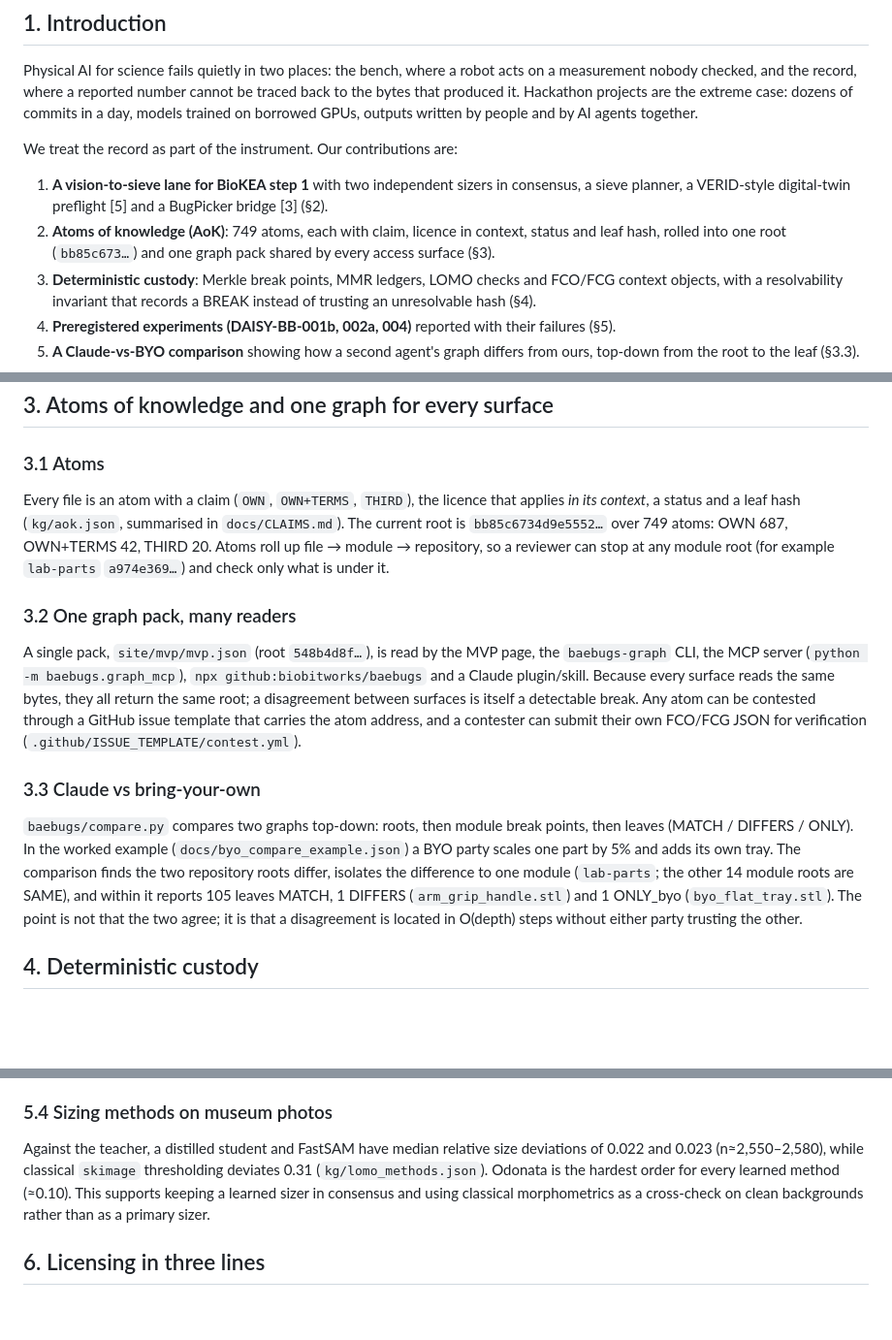
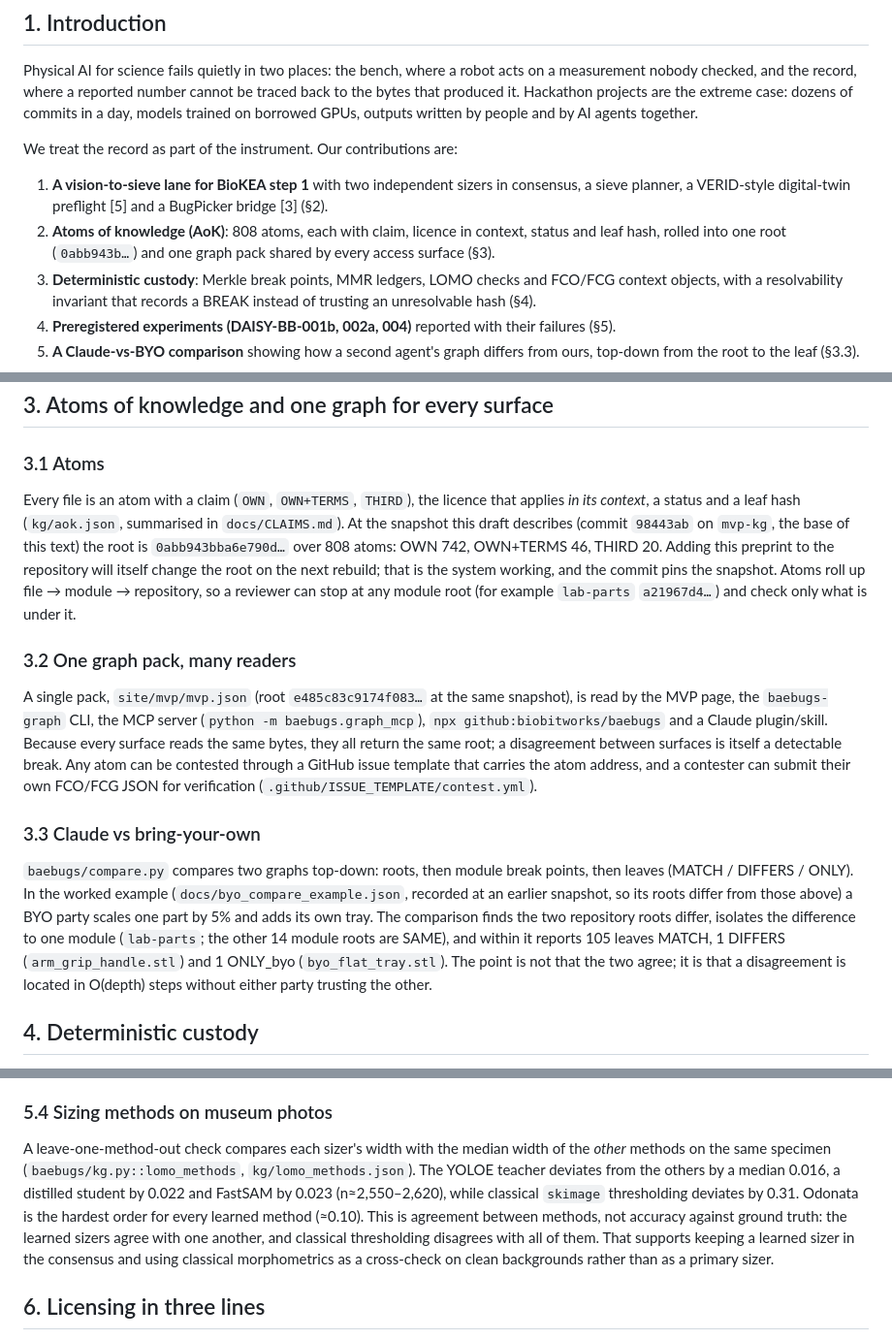
Before and after one commit to biobitworks/baebugs, a Markdown page: docs/preprint/baebugs_preprint.md, 3 parts joined by grey strips. Shown at 97% size. Rendered like a GitHub page; blank space fills up the shorter version.

Commit message:
preprint: cite AoK/graph roots at snapshot 98443ab; describe sizing check as leave-one-method-out agreement
Co-Authored-By: Claude Opus 5.5 (1M context) <noreply@anthropic.com>
Claude-Session: https://claude.ai/code/session_01PVqFJqGCxK2EvtQhVk6Kf7

```diff
--- a/docs/preprint/baebugs_preprint.md
+++ b/docs/preprint/baebugs_preprint.md
@@ -26,7 +26,7 @@ Physical AI for science fails quietly in two places: the bench, where a robot ac
 We treat the record as part of the instrument. Our contributions are:
 
 1. **A vision-to-sieve lane for BioKEA step 1** with two independent sizers in consensus, a sieve planner, a VERID-style digital-twin preflight [5] and a BugPicker bridge [3] (§2).
-2. **Atoms of knowledge (AoK)**: 749 atoms, each with claim, licence in context, status and leaf hash, rolled into one root (`bb85c673…`) and one graph pack shared by every access surface (§3).
+2. **Atoms of knowledge (AoK)**: 808 atoms, each with claim, licence in context, status and leaf hash, rolled into one root (`0abb943b…`) and one graph pack shared by every access surface (§3).
 3. **Deterministic custody**: Merkle break points, MMR ledgers, LOMO checks and FCO/FCG context objects, with a resolvability invariant that records a BREAK instead of trusting an unresolvable hash (§4).
 4. **Preregistered experiments (DAISY-BB-001b, 002a, 004)** reported with their failures (§5).
 5. **A Claude-vs-BYO comparison** showing how a second agent's graph differs from ours, top-down from the root to the leaf (§3.3).
@@ -58,15 +58,15 @@ This is well under the US$200 target, assuming a printer is already available. P
 
 ### 3.1 Atoms
 
-Every file is an atom with a claim (`OWN`, `OWN+TERMS`, `THIRD`), the licence that applies *in its context*, a status and a leaf hash (`kg/aok.json`, summarised in `docs/CLAIMS.md`). The current root is `bb85c6734d9e5552…` over 749 atoms: OWN 687, OWN+TERMS 42, THIRD 20. Atoms roll up file → module → repository, so a reviewer can stop at any module root (for example `lab-parts` `a974e369…`) and check only what is under it.
+Every file is an atom with a claim (`OWN`, `OWN+TERMS`, `THIRD`), the licence that applies *in its context*, a status and a leaf hash (`kg/aok.json`, summarised in `docs/CLAIMS.md`). At the snapshot this draft describes (commit `98443ab` on `mvp-kg`, the base of this text) the root is `0abb943bba6e790d…` over 808 atoms: OWN 742, OWN+TERMS 46, THIRD 20. Adding this preprint to the repository will itself change the root on the next rebuild; that is the system working, and the commit pins the snapshot. Atoms roll up file → module → repository, so a reviewer can stop at any module root (for example `lab-parts` `a21967d4…`) and check only what is under it.
 
 ### 3.2 One graph pack, many readers
 
-A single pack, `site/mvp/mvp.json` (root `548b4d8f…`), is read by the MVP page, the `baebugs-graph` CLI, the MCP server (`python -m baebugs.graph_mcp`), `npx github:biobitworks/baebugs` and a Claude plugin/skill. Because every surface reads the same bytes, they all return the same root; a disagreement between surfaces is itself a detectable break. Any atom can be contested through a GitHub issue template that carries the atom address, and a contester can submit their own FCO/FCG JSON for verification (`.github/ISSUE_TEMPLATE/contest.yml`).
+A single pack, `site/mvp/mvp.json` (root `e485c83c9174f083…` at the same snapshot), is read by the MVP page, the `baebugs-graph` CLI, the MCP server (`python -m baebugs.graph_mcp`), `npx github:biobitworks/baebugs` and a Claude plugin/skill. Because every surface reads the same bytes, they all return the same root; a disagreement between surfaces is itself a detectable break. Any atom can be contested through a GitHub issue template that carries the atom address, and a contester can submit their own FCO/FCG JSON for verification (`.github/ISSUE_TEMPLATE/contest.yml`).
 
 ### 3.3 Claude vs bring-your-own
 
-`baebugs/compare.py` compares two graphs top-down: roots, then module break points, then leaves (MATCH / DIFFERS / ONLY). In the worked example (`docs/byo_compare_example.json`) a BYO party scales one part by 5% and adds its own tray. The comparison finds the two repository roots differ, isolates the difference to one module (`lab-parts`; the other 14 module roots are SAME), and within it reports 105 leaves MATCH, 1 DIFFERS (`arm_grip_handle.stl`) and 1 ONLY_byo (`byo_flat_tray.stl`). The point is not that the two agree; it is that a disagreement is located in O(depth) steps without either party trusting the other.
+`baebugs/compare.py` compares two graphs top-down: roots, then module break points, then leaves (MATCH / DIFFERS / ONLY). In the worked example (`docs/byo_compare_example.json`, recorded at an earlier snapshot, so its roots differ from those above) a BYO party scales one part by 5% and adds its own tray. The comparison finds the two repository roots differ, isolates the difference to one module (`lab-parts`; the other 14 module roots are SAME), and within it reports 105 leaves MATCH, 1 DIFFERS (`arm_grip_handle.stl`) and 1 ONLY_byo (`byo_flat_tray.stl`). The point is not that the two agree; it is that a disagreement is located in O(depth) steps without either party trusting the other.
 
 ## 4. Deterministic custody
 
@@ -134,7 +134,7 @@ Weaknesses we report rather than average away:
 
 ### 5.4 Sizing methods on museum photos
 
-Against the teacher, a distilled student and FastSAM have median relative size deviations of 0.022 and 0.023 (n≈2,550–2,580), while classical `skimage` thresholding deviates 0.31 (`kg/lomo_methods.json`). Odonata is the hardest order for every learned method (≈0.10). This supports keeping a learned sizer in consensus and using classical morphometrics as a cross-check on clean backgrounds rather than as a primary sizer.
+A leave-one-method-out check compares each sizer's width with the median width of the *other* methods on the same specimen (`baebugs/kg.py::lomo_methods`, `kg/lomo_methods.json`). The YOLOE teacher deviates from the others by a median 0.016, a distilled student by 0.022 and FastSAM by 0.023 (n≈2,550–2,620), while classical `skimage` thresholding deviates by 0.31. Odonata is the hardest order for every learned method (≈0.10). This is agreement between methods, not accuracy against ground truth: the learned sizers agree with one another, and classical thresholding disagrees with all of them. That supports keeping a learned sizer in the consensus and using classical morphometrics as a cross-check on clean backgrounds rather than as a primary sizer.
 
 ## 6. Licensing in three lines
 
```
